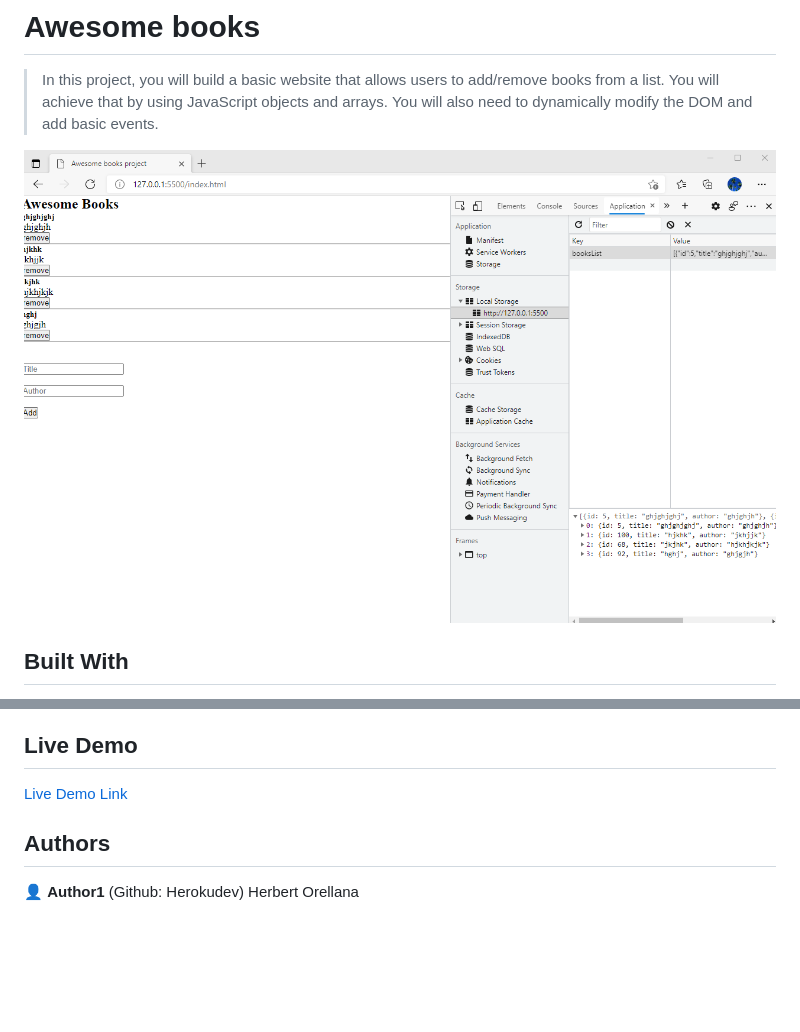
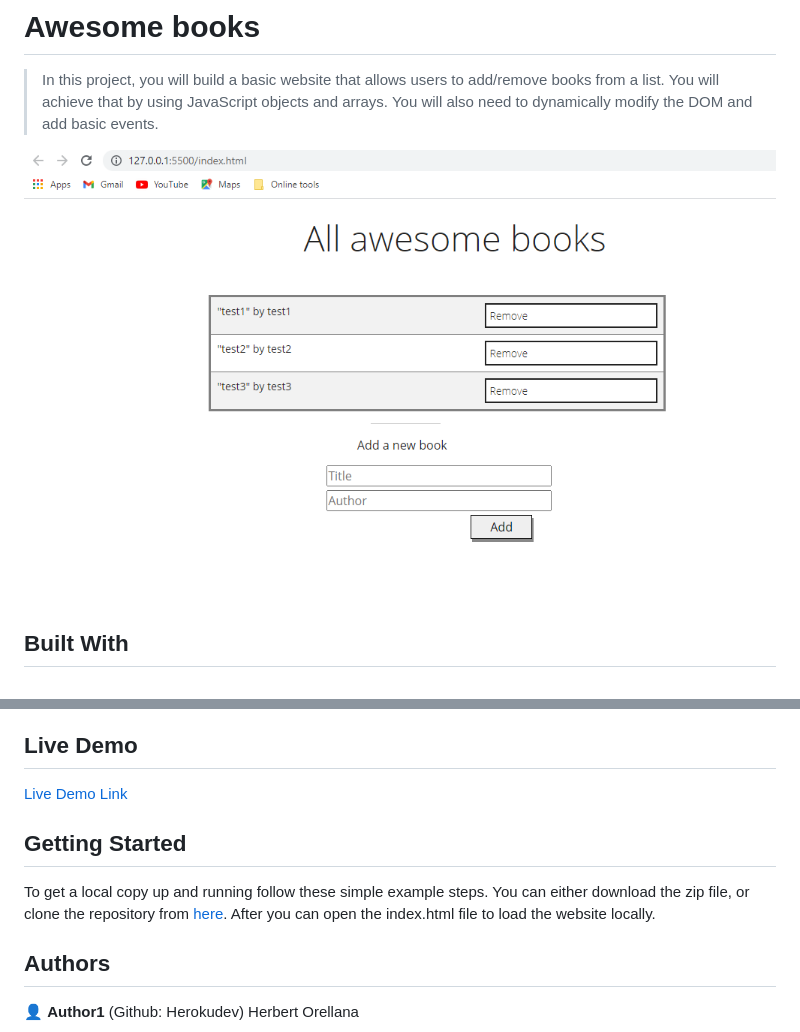
Before and after one commit to herokudev/Awesome-books, a Markdown page: README.md, 2 parts joined by grey strips. GitHub-like rendering; pictures changed too: app_screenshot.png; blank space fills up the shorter version.

```diff
--- a/README.md
+++ b/README.md
@@ -20,6 +20,12 @@ Herbert Orellana
 ## Live Demo
 
 [Live Demo Link](https://herokudev.github.io/Awesome-books/)
+
+
+## Getting Started
+
+To get a local copy up and running follow these simple example steps. You can either download the zip file, or clone the repository from [here](https://github.com/herokudev/Awesome-books/tree/style-core-elements). After you can open the index.html file to load the website locally.
+
 
 ## Authors
 
```
Also changed, not shown: 3 other files.
